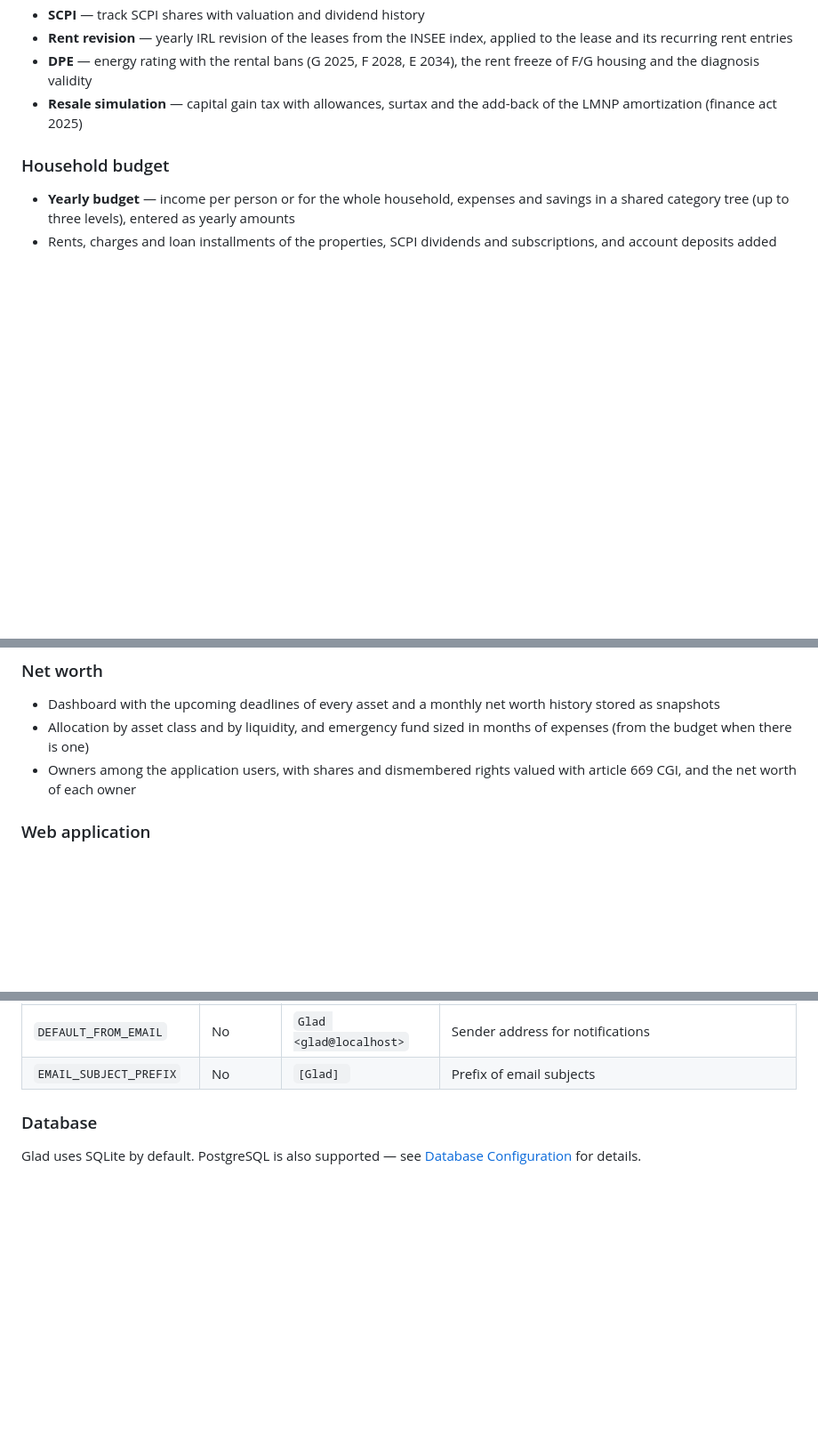
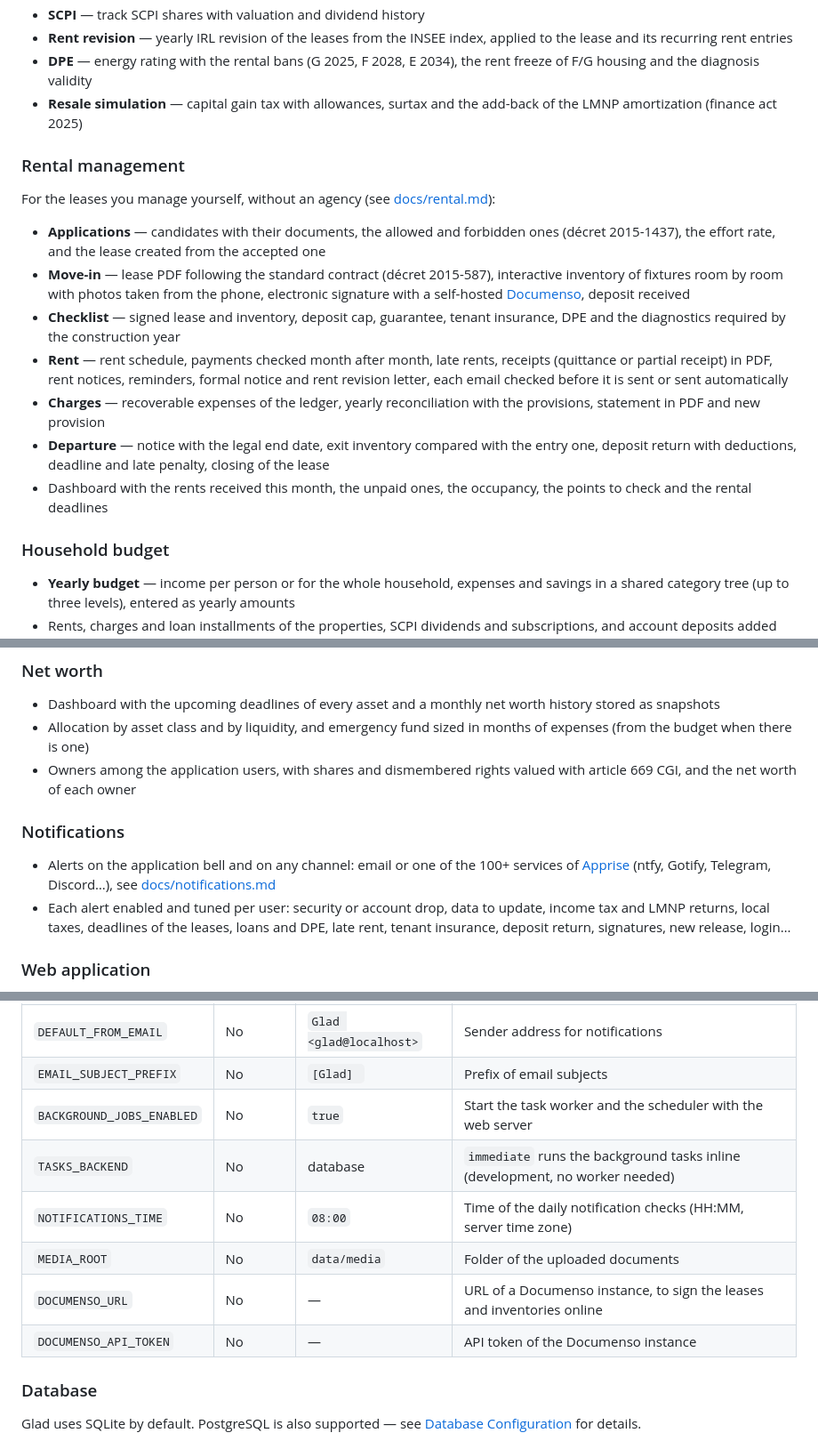
Before and after one commit to Aohzan/glad, a Markdown page: README.md, 3 parts joined by grey strips. Shown at 89% size. Drawn GitHub-style; blank space fills up the shorter version.

Commit message:
docs: describe the rental management, the notifications and their settings

```diff
--- a/README.md
+++ b/README.md
@@ -37,6 +38,18 @@
 - **DPE** — energy rating with the rental bans (G 2025, F 2028, E 2034), the rent freeze of F/G housing and the diagnosis validity
 - **Resale simulation** — capital gain tax with allowances, surtax and the add-back of the LMNP amortization (finance act 2025)
 
+### Rental management
+
+For the leases you manage yourself, without an agency (see [docs/rental.md](docs/rental.md)):
+
+- **Applications** — candidates with their documents, the allowed and forbidden ones (décret 2015-1437), the effort rate, and the lease created from the accepted one
+- **Move-in** — lease PDF following the standard contract (décret 2015-587), interactive inventory of fixtures room by room with photos taken from the phone, electronic signature with a self-hosted [Documenso](https://documenso.com), deposit received
+- **Checklist** — signed lease and inventory, deposit cap, guarantee, tenant insurance, DPE and the diagnostics required by the construction year
+- **Rent** — rent schedule, payments checked month after month, late rents, receipts (quittance or partial receipt) in PDF, rent notices, reminders, formal notice and rent revision letter, each email checked before it is sent or sent automatically
+- **Charges** — recoverable expenses of the ledger, yearly reconciliation with the provisions, statement in PDF and new provision
+- **Departure** — notice with the legal end date, exit inventory compared with the entry one, deposit return with deductions, deadline and late penalty, closing of the lease
+- Dashboard with the rents received this month, the unpaid ones, the occupancy, the points to check and the rental deadlines
+
 ### Household budget
 
 - **Yearly budget** — income per person or for the whole household, expenses and savings in a shared category tree (up to three levels), entered as yearly amounts
@@ -50,6 +63,11 @@
 - Dashboard with the upcoming deadlines of every asset and a monthly net worth history stored as snapshots
 - Allocation by asset class and by liquidity, and emergency fund sized in months of expenses (from the budget when there is one)
 - Owners among the application users, with shares and dismembered rights valued with article 669 CGI, and the net worth of each owner
+
+### Notifications
+
+- Alerts on the application bell and on any channel: email or one of the 100+ services of [Apprise](https://appriseit.com/services/) (ntfy, Gotify, Telegram, Discord…), see [docs/notifications.md](docs/notifications.md)
+- Each alert enabled and tuned per user: security or account drop, data to update, income tax and LMNP returns, local taxes, deadlines of the leases, loans and DPE, late rent, tenant insurance, deposit return, signatures, new release, login…
 
 ### Web application
 
@@ -137,6 +159,12 @@ When `APP_URL` uses `https`, the secure defaults below (SSL redirect, secure coo
 | `EMAIL_TIMEOUT`         | No          | `10`                    | SMTP timeout in seconds                                                          |
 | `DEFAULT_FROM_EMAIL`    | No          | `Glad <glad@localhost>` | Sender address for notifications                                                 |
 | `EMAIL_SUBJECT_PREFIX`  | No          | `[Glad] `               | Prefix of email subjects                                                         |
+| `BACKGROUND_JOBS_ENABLED` | No        | `true`                  | Start the task worker and the scheduler with the web server                      |
+| `TASKS_BACKEND`         | No          | database                | `immediate` runs the background tasks inline (development, no worker needed)     |
+| `NOTIFICATIONS_TIME`    | No          | `08:00`                 | Time of the daily notification checks (HH:MM, server time zone)                  |
+| `MEDIA_ROOT`            | No          | `data/media`            | Folder of the uploaded documents                                                 |
+| `DOCUMENSO_URL`         | No          | —                       | URL of a Documenso instance, to sign the leases and inventories online           |
+| `DOCUMENSO_API_TOKEN`   | No          | —                       | API token of the Documenso instance                                              |
 
 ### Database
 
```
Also changed, not shown: other parts of README.md (+7 -2 lines), docs/notifications.md (added, +25 -0 lines), docs/rental.md (added, +46 -0 lines).
